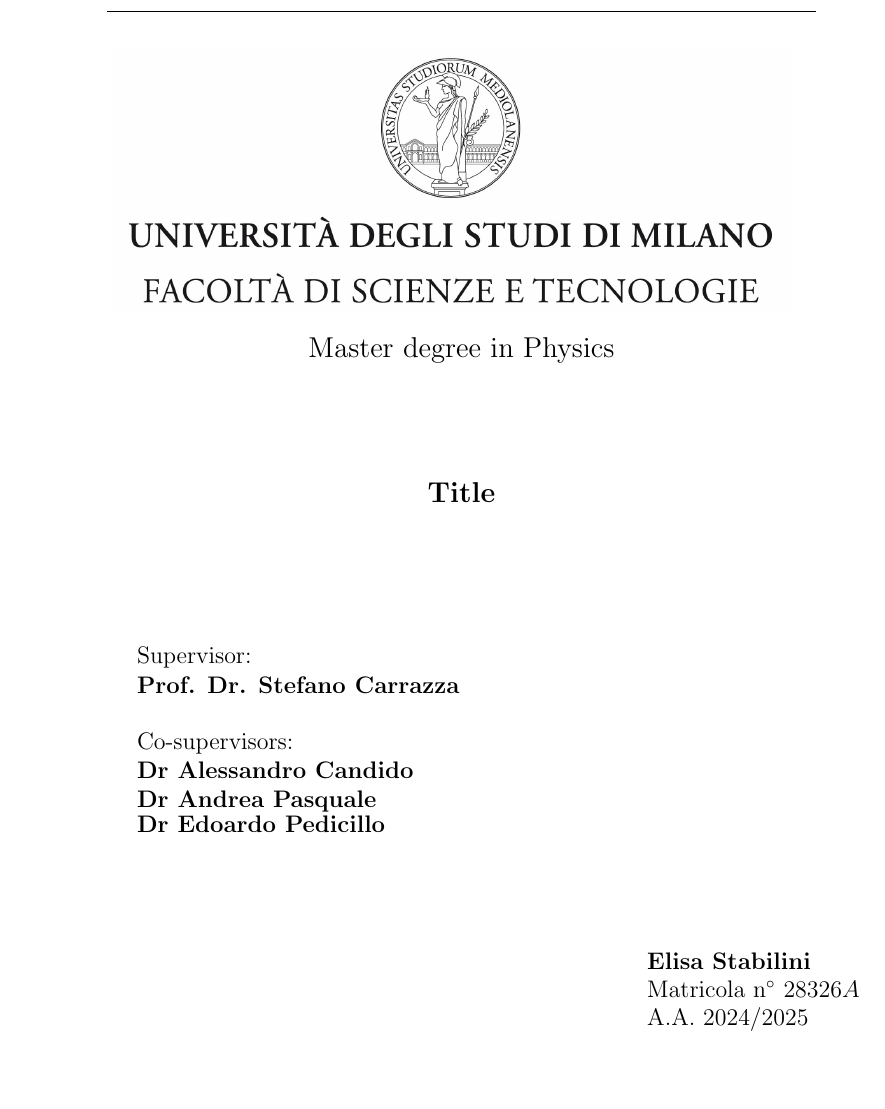
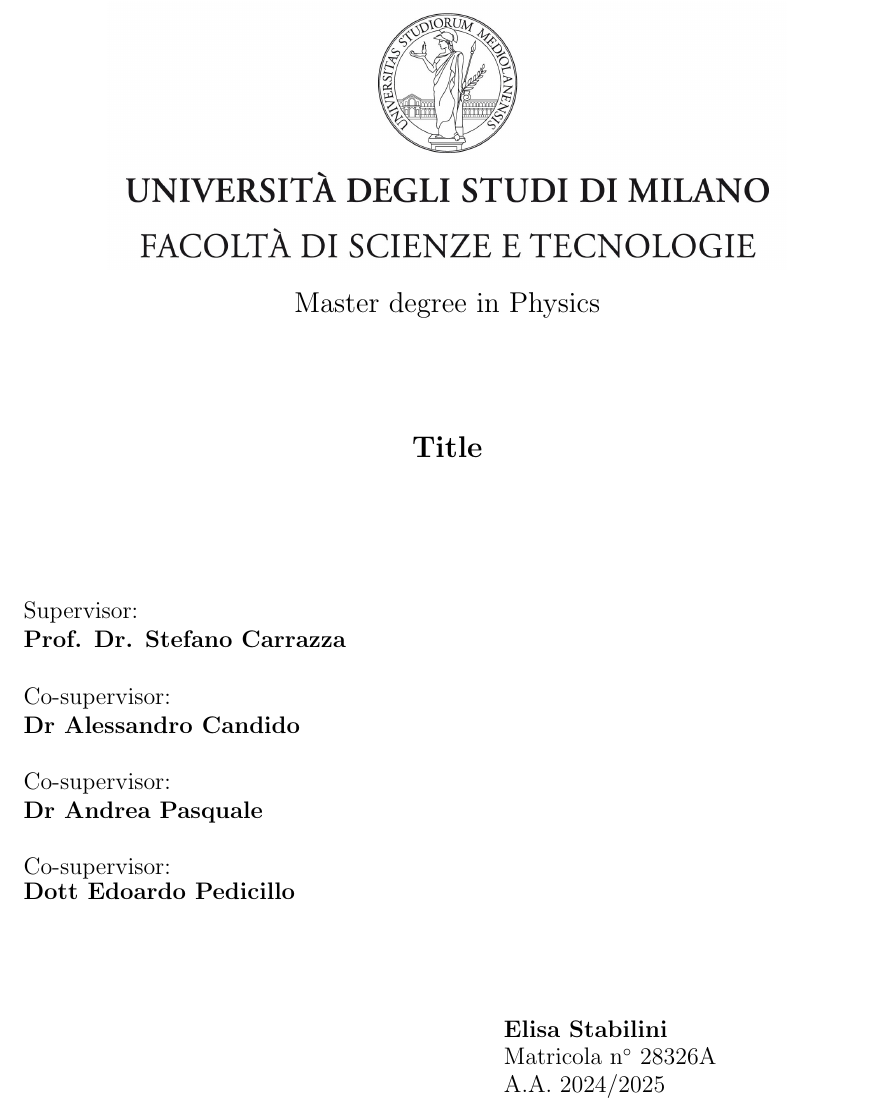
Before and after one commit to ElStabilini/Thesis_Project, a LaTeX thesis (main.tex): part of page 1 of 7, cut so that both start at the same text, the shorter picture padded with empty space. Compiled offline with pdfLaTeX.

Commit message:
reformatting cover

```diff
--- a/main.tex
+++ b/main.tex
@@ -12,6 +12,7 @@
 \usepackage{mathtools}
 \usepackage{textgreek}
 \usepackage{float}
+\usepackage{fix-cm}
 %\usepackage{marginnote}
 %\usepackage{theorem}
 \usepackage{amsthm,marginnote,xparse}
@@ -22,7 +23,7 @@
 \usepackage{multicol}
 \usepackage{hyperref}
 \usepackage{geometry}
-	\geometry{a4paper, top=4 cm, bottom=4 cm, left=4.5 cm, right=4 cm, heightrounded, bindingoffset=0 cm}
+	\geometry{a4paper, top=2.5 cm, bottom=2.5 cm, left=2.5 cm, right=2.5 cm, heightrounded, bindingoffset=0 cm}
 \usepackage{tikz}
 \usepackage{caption}
 \usepackage{fancyhdr}
@@ -64,11 +65,16 @@
 %%%%%%%%%%%%%%%%%%%%%%%%%%%%%%%%%%%%%%%%%%%%%%%%%%%%%%%%%%%%%
 %                       BEGIN DOCUMENT
 %%%%%%%%%%%%%%%%%%%%%%%%%%%%%%%%%%%%%%%%%%%%%%%%%%%%%%%%%%%%%
+\begin{document}
+
+\frontmatter
+{
+\thispagestyle{empty}
+
 \centerline{
 \includegraphics[width=120mm,angle=0,clip=]{figures/png/front.png}
 }
 
-\begin{document}
 
 %%%%%%%%%%%%%%%%%%%%%%%%%%%%%%%%%%%%%%%%%%%%%%%%%%%%%%
 %FRONTESPIZIO
@@ -88,22 +94,29 @@
 \vskip 20mm Supervisor:
 \vskip 0.2mm \large  \textbf{Prof. Dr. Stefano Carrazza}
 \vskip 5mm
-\large Co-supervisors:
+\large Co-supervisor:
 \vskip 0.2mm
 \large \textbf{Dr Alessandro Candido}
+\vskip 5mm
+\large Co-supervisor:
 \vskip 0.2mm
 \large \textbf{Dr Andrea Pasquale}
+\vskip 5mm
+\large Co-supervisor:
 \vskip 0.2mm
-\large \textbf{Dr Edoardo Pedicillo}
+\large \textbf{Dott Edoardo Pedicillo}
+}
 }
 
-
 \vskip 2cm
-\hskip 9cm\parbox[t]{7cm}
-{\large
-\textbf{Elisa Stabilini}\\
-Matricola n$^\circ$ $28326A$\\
-A.A. $2024$/$2025$\\
+\noindent
+\hfill
+\parbox[t]{7cm}{
+    \large
+    \raggedright
+    \textbf{Elisa Stabilini} \\
+    Matricola n$^\circ$ $28326\mathrm{A}$ \\
+    A.A. 2024/2025
 }
 \clearpage
 %%%%%%%%%%%%%%%%%%%%%%%%%%%%%%%%%%%%%%%%%%%%%%%%%%
```
